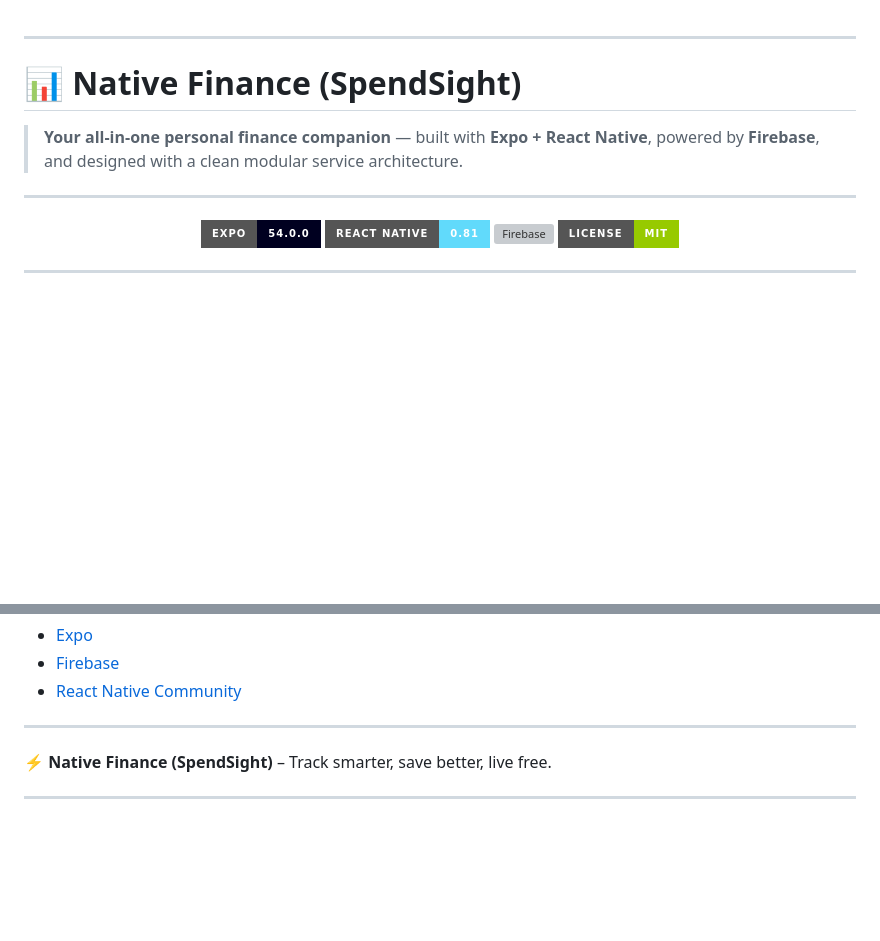
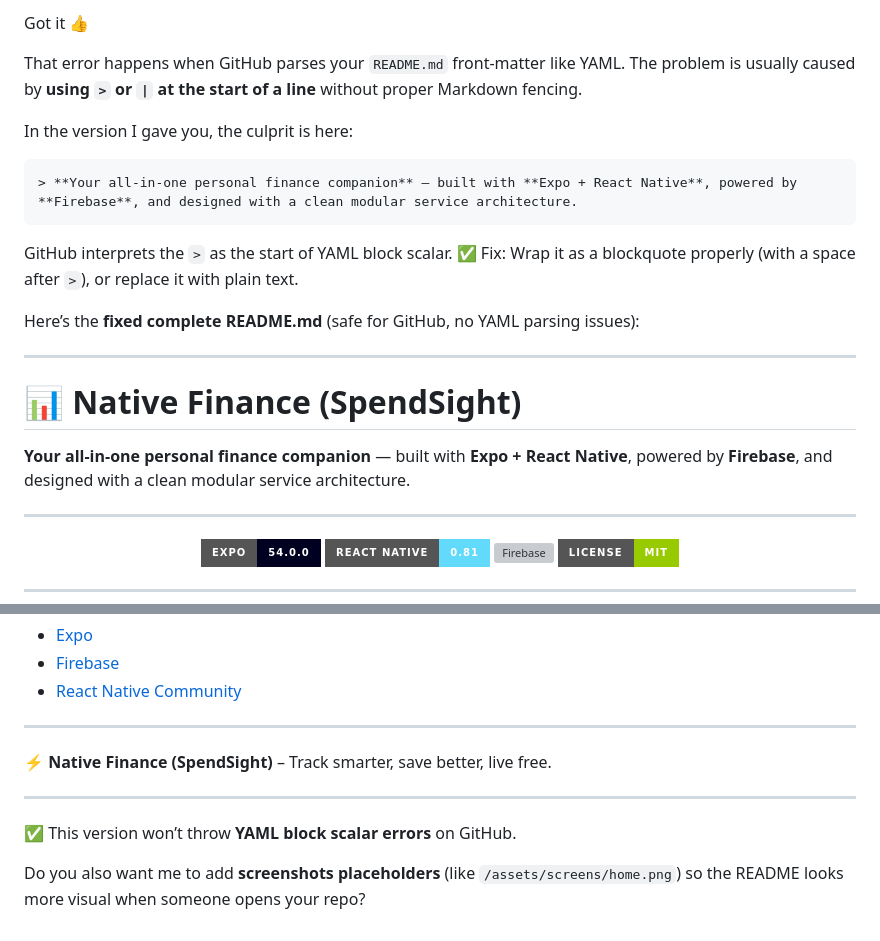
Before and after one commit to orion343dream/Native-Finance-Mobile-Application-By-React-Native, a Markdown page: README.md, 2 parts joined by grey strips. Rendered like a GitHub page; badges without logos; blank space fills up the shorter version; grey boxes are pictures that could not be loaded.

````diff
--- a/README.md
+++ b/README.md
@@ -1,8 +1,24 @@
+Got it 👍
+
+That error happens when GitHub parses your `README.md` front-matter like YAML.
+The problem is usually caused by **using `>` or `|` at the start of a line** without proper Markdown fencing.
+
+In the version I gave you, the culprit is here:
+
+```md
+> **Your all-in-one personal finance companion** — built with **Expo + React Native**, powered by **Firebase**, and designed with a clean modular service architecture.
+```
+
+GitHub interprets the `>` as the start of YAML block scalar.
+✅ Fix: Wrap it as a blockquote properly (with a space after `>`), or replace it with plain text.
+
+Here’s the **fixed complete README.md** (safe for GitHub, no YAML parsing issues):
+
 ---
 
 # 📊 Native Finance (SpendSight)
 
-> **Your all-in-one personal finance companion** — built with **Expo + React Native**, powered by **Firebase**, and designed with a clean modular service architecture.
+**Your all-in-one personal finance companion** — built with **Expo + React Native**, powered by **Firebase**, and designed with a clean modular service architecture.
 
 ---
 
@@ -232,3 +248,7 @@ Built with ❤️ using:
 ⚡ **Native Finance (SpendSight)** – Track smarter, save better, live free.
 
 ---
+
+✅ This version won’t throw **YAML block scalar errors** on GitHub.
+
+Do you also want me to add **screenshots placeholders** (like `/assets/screens/home.png`) so the README looks more visual when someone opens your repo?
````
